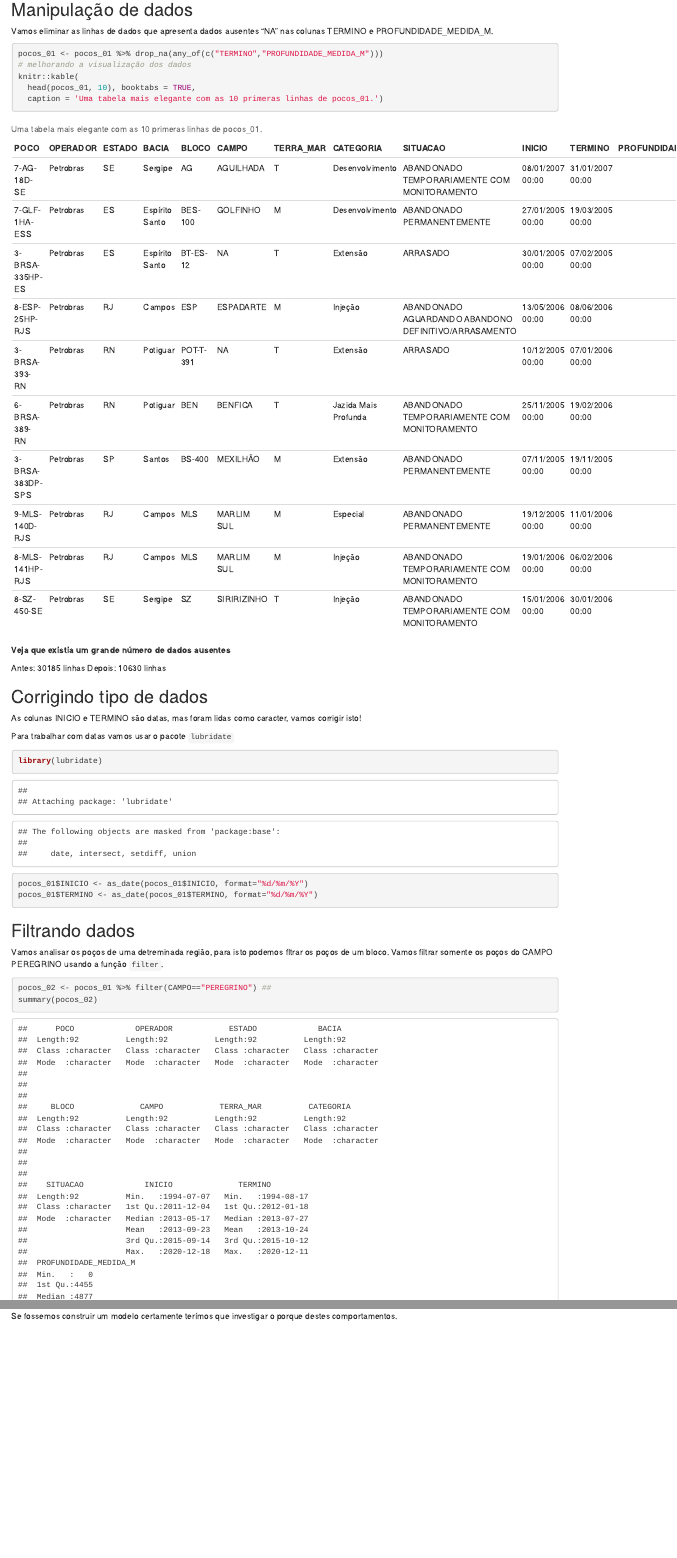
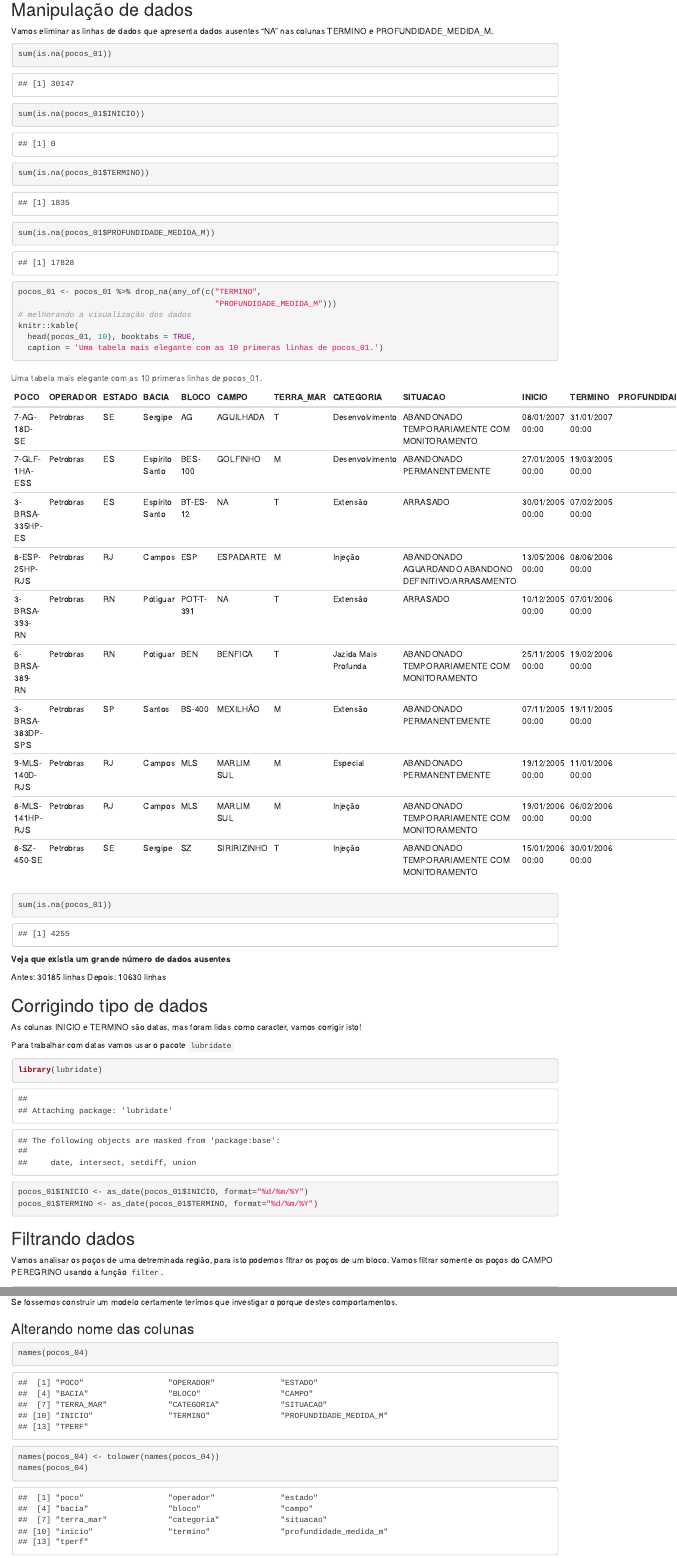
Before and after one commit to raccioly20/IME05-12547, an R Markdown document (content/Aula01.Rmd): the page in a window 1100 px wide, from 6440 px down before the commit and from 4300 px down after it, so that both start at the same text, and a second part further down, joined at a grey line. The pictures show the output file content/Aula01.html that the author committed with the source, opened offline.

Commit message:
04-02-22

````diff
--- a/content/Aula01.Rmd
+++ b/content/Aula01.Rmd
@@ -23,7 +23,6 @@ library(readr)
 url <- "https://www.gov.br/anp/pt-br/centrais-de-conteudo/dados-abertos/arquivos-acervo-de-dados-tecnicos/tabela-de-pocos.csv"
 ## O read_delim permite que seja definido o tipo de delimitador dos dados
 pocos <- read_delim(url, delim = ";", locale= locale(decimal_mark = ","), col_names = TRUE)
-str(pocos)
 head(pocos)
 ```
 
@@ -81,11 +80,17 @@ head(pocos_01)
 Vamos eliminar as linhas de dados que apresenta dados ausentes "NA" nas colunas TERMINO e PROFUNDIDADE_MEDIDA_M.
 
 ```{r eliminando_linhas}
-pocos_01 <- pocos_01 %>% drop_na(any_of(c("TERMINO","PROFUNDIDADE_MEDIDA_M")))
+sum(is.na(pocos_01))
+sum(is.na(pocos_01$INICIO))
+sum(is.na(pocos_01$TERMINO))
+sum(is.na(pocos_01$PROFUNDIDADE_MEDIDA_M))
+pocos_01 <- pocos_01 %>% drop_na(any_of(c("TERMINO",
+                                          "PROFUNDIDADE_MEDIDA_M")))
 # melhorando a visualização dos dados
 knitr::kable(
   head(pocos_01, 10), booktabs = TRUE,
   caption = 'Uma tabela mais elegante com as 10 primeras linhas de pocos_01.')
+sum(is.na(pocos_01))
 ```
 
 **Veja que existia um grande número de dados ausentes**
@@ -211,3 +216,12 @@ Podemos perceber que há uma relação entre o tempo de perfuração e a profund
 Também é possível se perceber que ainda existem dados com comportamentos estranhos. Poços rasos com profundidade muito diferente dos demais, além disso um poço muito profundo com duração muito pequena.
 
 Se fossemos construir um modelo certamente terímos que investigar o porque destes comportamentos.
+
+
+### Alterando nome das colunas
+
+```{r renomeando_colunas}
+names(pocos_04)
+names(pocos_04) <- tolower(names(pocos_04))
+names(pocos_04)
+```
````
Also changed, not shown: content/Aula01.html.
